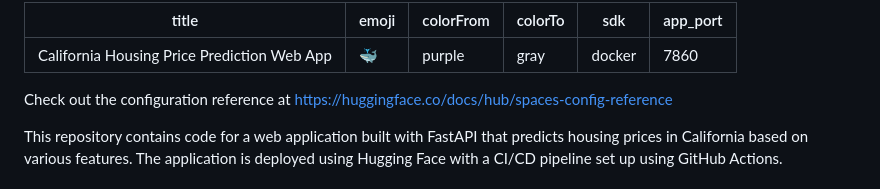
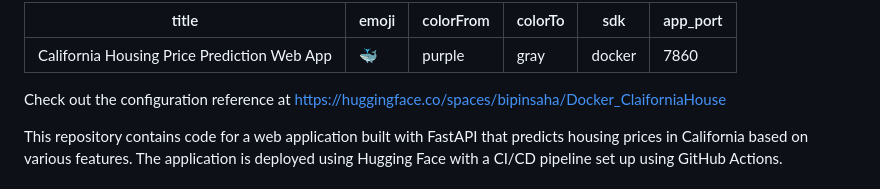
Before and after one commit to bipin-saha/CaliforniaHousing, a Markdown page: README.md, the part around the change. Drawn GitHub-style.

```diff
--- a/README.md
+++ b/README.md
@@ -6,7 +6,7 @@ colorTo: gray
 sdk: docker
 app_port: 7860
 ---
-Check out the configuration reference at [https://huggingface.co/docs/hub/spaces-config-reference](https://huggingface.co/spaces/bipinsaha/Docker_ClaiforniaHouse)
+Check out the configuration reference at [https://huggingface.co/spaces/bipinsaha/Docker_ClaiforniaHouse](https://huggingface.co/spaces/bipinsaha/Docker_ClaiforniaHouse)
 
 This repository contains code for a web application built with FastAPI that predicts housing prices in California based on various features. The application is deployed using Hugging Face with a CI/CD pipeline set up using GitHub Actions.
 
```
